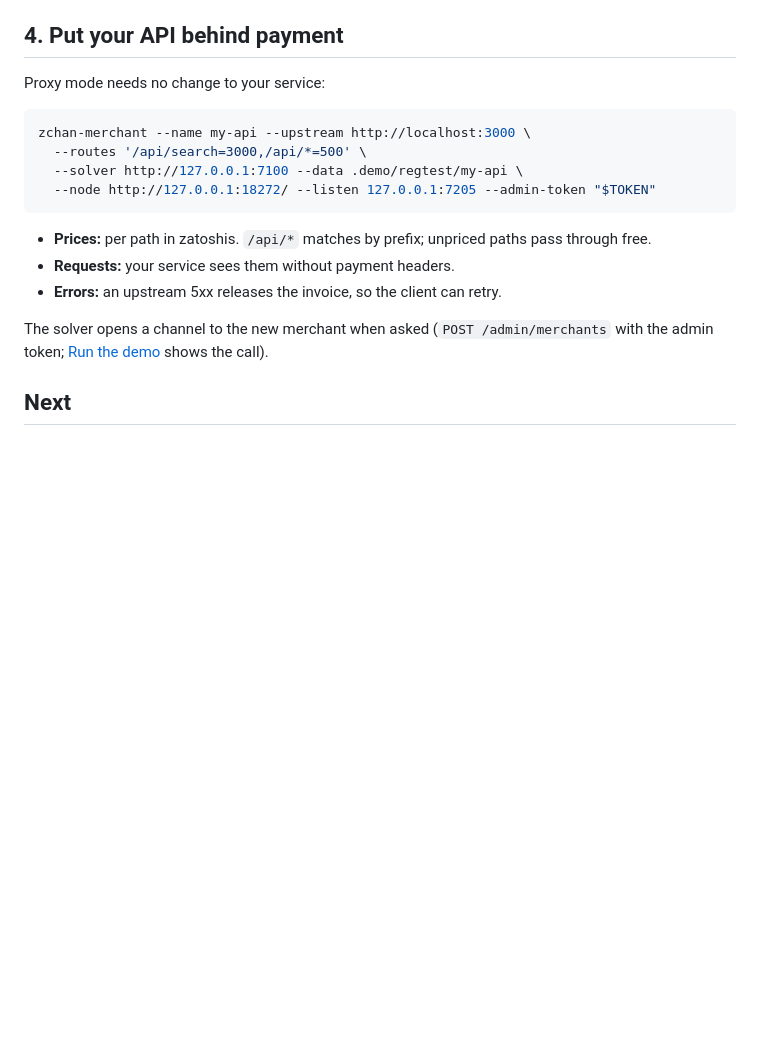
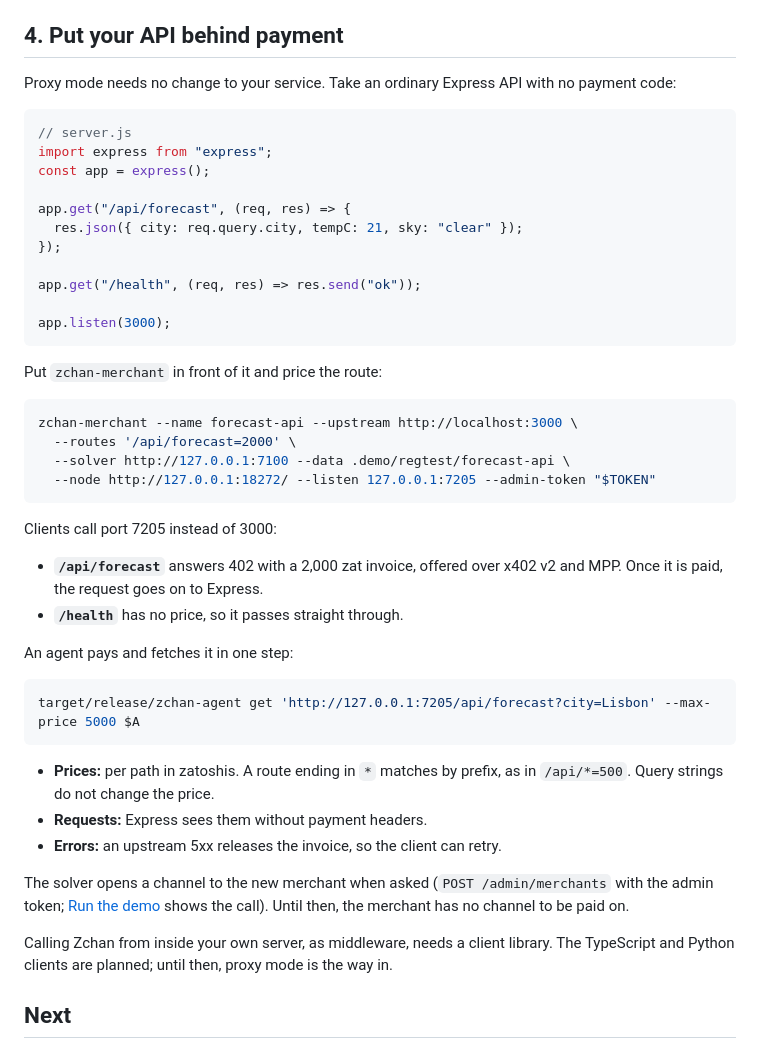
Before and after one commit to yinscode/zchan, a Markdown page: docs/quickstart.md, the part around the change. GitHub-like rendering; blank space fills up the shorter version.

Commit message:
Quickstart: an Express API behind proxy mode
Co-Authored-By: Claude Opus 5.5 <noreply@anthropic.com>

````diff
--- a/docs/quickstart.md
+++ b/docs/quickstart.md
@@ -71,20 +71,48 @@ The other agent commands (`balance`, `shield`, `status`, `watch`, `serve` and mo
 
 ## 4. Put your API behind payment
 
-Proxy mode needs no change to your service:
+Proxy mode needs no change to your service. Take an ordinary Express API with no payment code:
+
+```js
+// server.js
+import express from "express";
+const app = express();
+
+app.get("/api/forecast", (req, res) => {
+  res.json({ city: req.query.city, tempC: 21, sky: "clear" });
+});
+
+app.get("/health", (req, res) => res.send("ok"));
+
+app.listen(3000);
+```
+
+Put `zchan-merchant` in front of it and price the route:
 
 ```bash
-zchan-merchant --name my-api --upstream http://localhost:3000 \
-  --routes '/api/search=3000,/api/*=500' \
-  --solver http://127.0.0.1:7100 --data .demo/regtest/my-api \
+zchan-merchant --name forecast-api --upstream http://localhost:3000 \
+  --routes '/api/forecast=2000' \
+  --solver http://127.0.0.1:7100 --data .demo/regtest/forecast-api \
   --node http://127.0.0.1:18272/ --listen 127.0.0.1:7205 --admin-token "$TOKEN"
 ```
 
-- **Prices:** per path in zatoshis. `/api/*` matches by prefix; unpriced paths pass through free.
-- **Requests:** your service sees them without payment headers.
+Clients call port 7205 instead of 3000:
+- **`/api/forecast`** answers 402 with a 2,000 zat invoice, offered over x402 v2 and MPP. Once it is paid, the request goes on to Express.
+- **`/health`** has no price, so it passes straight through.
+
+An agent pays and fetches it in one step:
+
+```bash
+target/release/zchan-agent get 'http://127.0.0.1:7205/api/forecast?city=Lisbon' --max-price 5000 $A
+```
+
+- **Prices:** per path in zatoshis. A route ending in `*` matches by prefix, as in `/api/*=500`. Query strings do not change the price.
+- **Requests:** Express sees them without payment headers.
 - **Errors:** an upstream 5xx releases the invoice, so the client can retry.
 
-The solver opens a channel to the new merchant when asked (`POST /admin/merchants` with the admin token; [Run the demo](#demo) shows the call).
+The solver opens a channel to the new merchant when asked (`POST /admin/merchants` with the admin token; [Run the demo](#demo) shows the call). Until then, the merchant has no channel to be paid on.
+
+Calling Zchan from inside your own server, as middleware, needs a client library. The TypeScript and Python clients are planned; until then, proxy mode is the way in.
 
 ## Next
 
````
